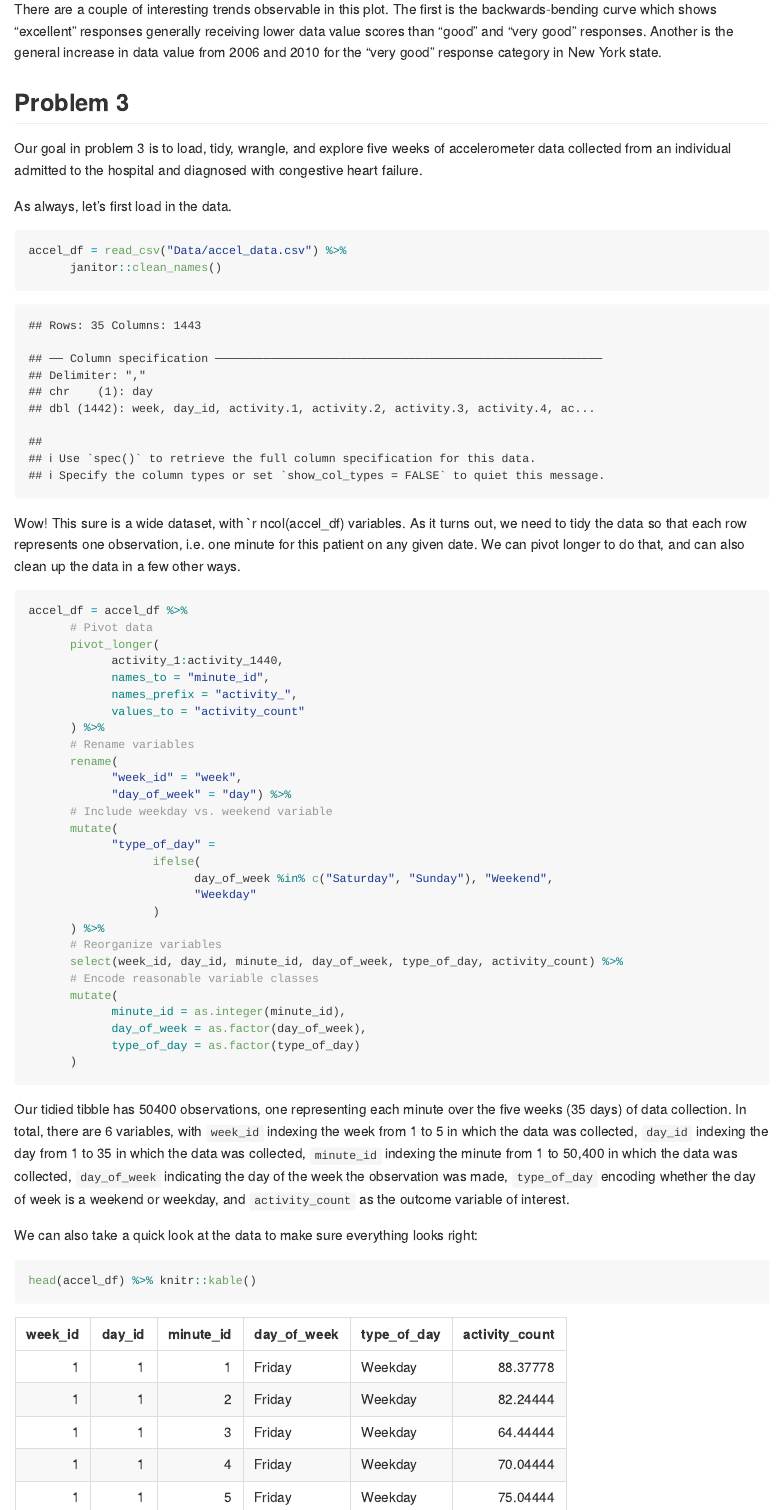
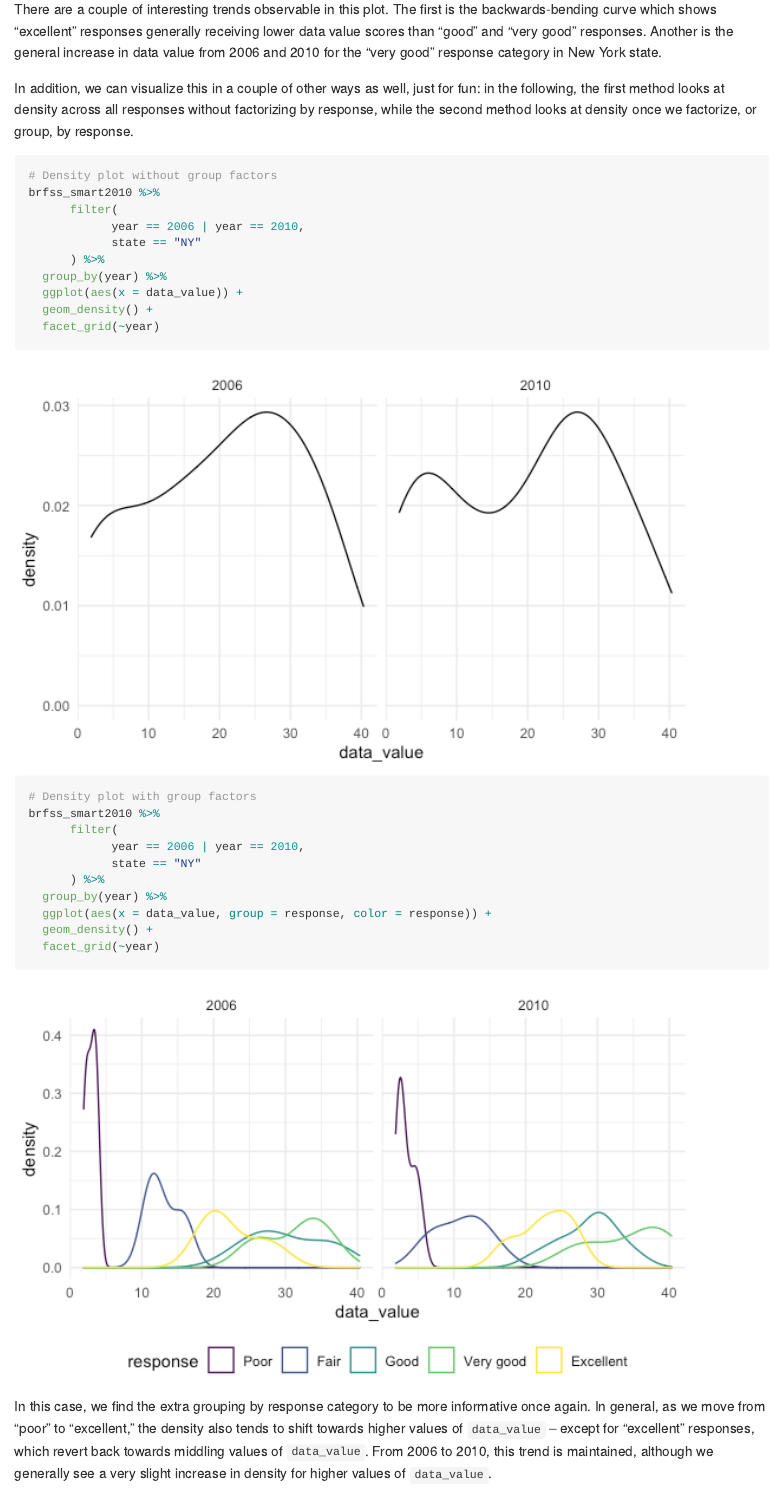
Before and after one commit to zacharykatz1/p8105_hw3_zak2132, an R Markdown document (p8105_hw3_zak2132.Rmd): the page in a window 1100 px wide, from 1450 px down. The pictures show the output file p8105_hw3_zak2132.md that the author committed with the source, drawn offline in the style of GitHub; long lines of code are wrapped.

Commit message:
Added density plots for problem 2

````diff
--- a/p8105_hw3_zak2132.Rmd
+++ b/p8105_hw3_zak2132.Rmd
@@ -312,6 +312,34 @@ brfss_smart2010 %>%
 
 There are a couple of interesting trends observable in this plot. The first is the backwards-bending curve which shows "excellent" responses generally receiving lower data value scores than "good" and "very good" responses. Another is the general increase in data value from 2006 and 2010 for the "very good" response category in New York state.
 
+In addition, we can visualize this in a couple of other ways as well, just for fun: in the following, the first method looks at density across all responses without factorizing by response, while the second method looks at density once we factorize, or group, by response.
+
+```{r other NY viz}
+# Density plot without group factors
+brfss_smart2010 %>%
+      filter(
+            year == 2006 | year == 2010,
+            state == "NY"
+      ) %>%
+  group_by(year) %>%
+  ggplot(aes(x = data_value)) +
+  geom_density() +
+  facet_grid(~year)
+
+# Density plot with group factors
+brfss_smart2010 %>%
+      filter(
+            year == 2006 | year == 2010,
+            state == "NY"
+      ) %>%
+  group_by(year) %>%
+  ggplot(aes(x = data_value, group = response, color = response)) +
+  geom_density() +
+  facet_grid(~year)
+```
+
+In this case, we find the extra grouping by response category to be more informative once again. In general, as we move from "poor" to "excellent," the density also tends to shift towards higher values of `data_value` -- except for "excellent" responses, which revert back towards middling values of `data_value`. From 2006 to 2010, this trend is maintained, although we generally see a very slight increase in density for higher values of `data_value`.
+
 ## Problem 3
 
 Our goal in problem 3 is to load, tidy, wrangle, and explore five weeks of accelerometer data collected from an individual admitted to the hospital and diagnosed with congestive heart failure.
````
Also changed, not shown: p8105_hw3_zak2132.md, p8105_hw3_zak2132_files/figure-gfm/other NY viz-1.png (added), p8105_hw3_zak2132_files/figure-gfm/other NY viz-2.png (added).
